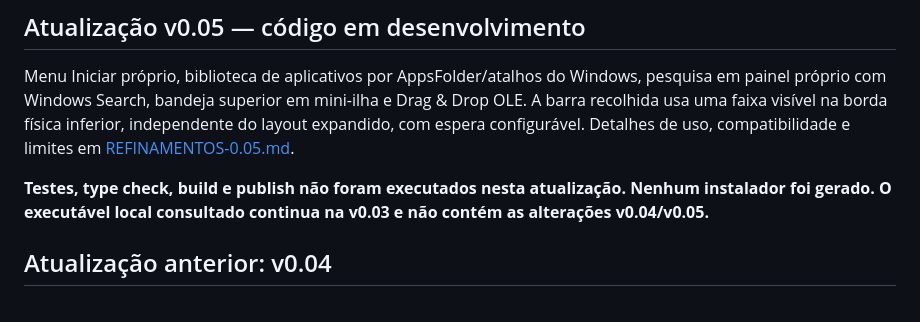
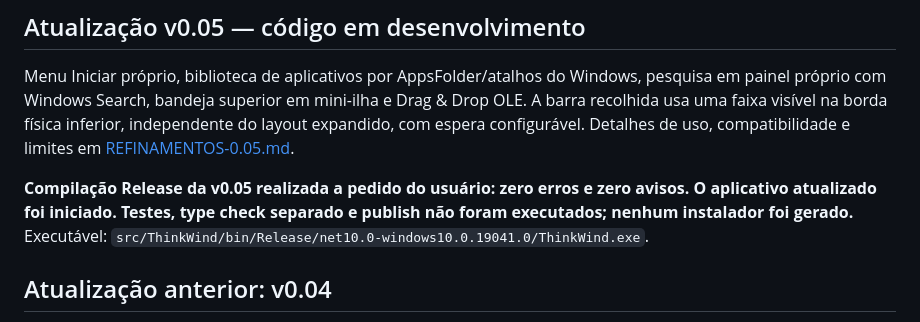
Before and after one commit to valteromega2019-blip/think-wind, a Markdown page: README.md, the part around the change. Rendered like a GitHub page.

Commit message:
docs(v0.05): registra compilação Release e execução autorizadas

```diff
--- a/README.md
+++ b/README.md
@@ -10,7 +10,7 @@ Pasta de desenvolvimento: `D:\think-wind`. A branch `main` contém a base inicia
 
 Menu Iniciar próprio, biblioteca de aplicativos por AppsFolder/atalhos do Windows, pesquisa em painel próprio com Windows Search, bandeja superior em mini-ilha e Drag & Drop OLE. A barra recolhida usa uma faixa visível na borda física inferior, independente do layout expandido, com espera configurável. Detalhes de uso, compatibilidade e limites em [REFINAMENTOS-0.05.md](REFINAMENTOS-0.05.md).
 
-**Testes, type check, build e publish não foram executados nesta atualização. Nenhum instalador foi gerado. O executável local consultado continua na v0.03 e não contém as alterações v0.04/v0.05.**
+**Compilação Release da v0.05 realizada a pedido do usuário: zero erros e zero avisos. O aplicativo atualizado foi iniciado. Testes, type check separado e publish não foram executados; nenhum instalador foi gerado.** Executável: `src/ThinkWind/bin/Release/net10.0-windows10.0.19041.0/ThinkWind.exe`.
 
 ## Atualização anterior: v0.04
 
```
Also changed, not shown: CHANGELOG.md (+1 -1 lines), REFINAMENTOS-0.05.md (+3 -1 lines).
